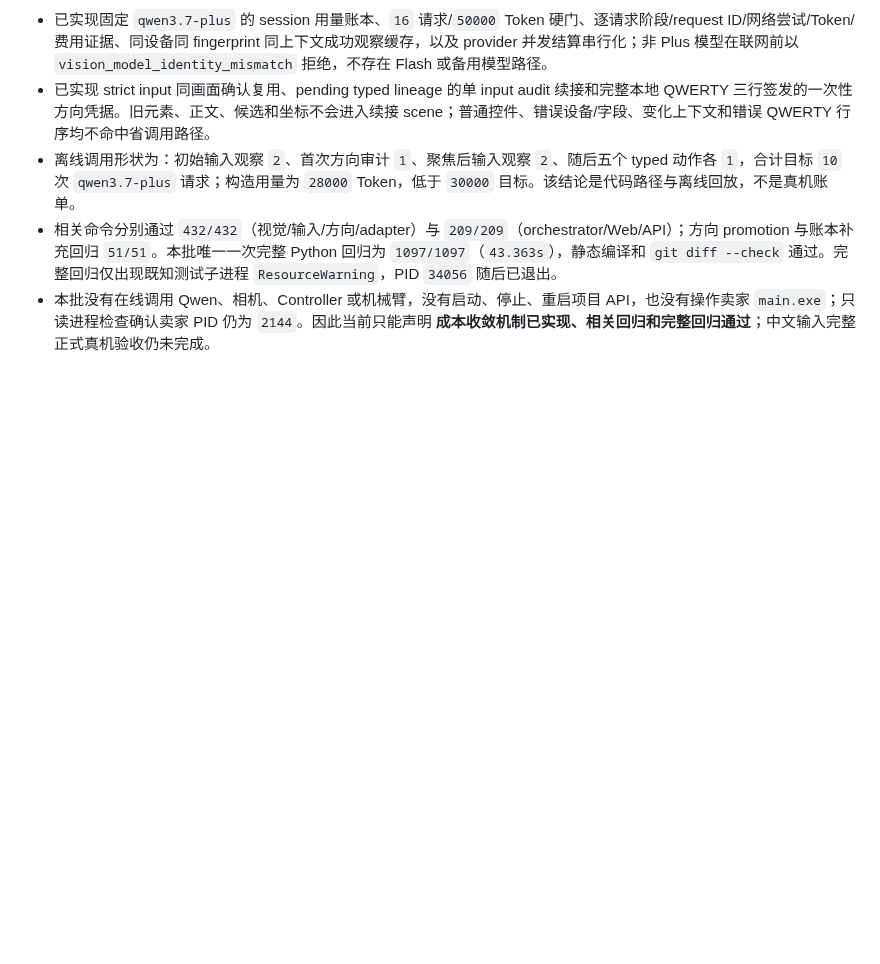
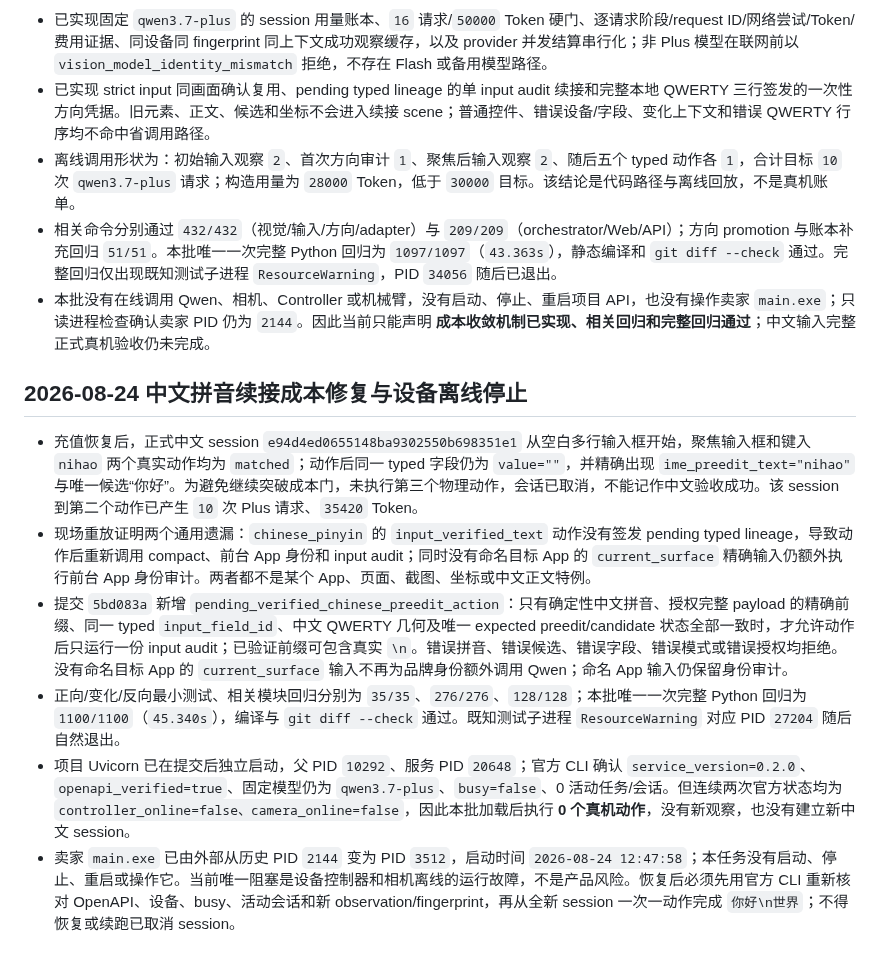
Before and after one commit to q2904047615-jpg/phone-visual-agent, a Markdown page: 复杂输入完整批次验收台账.md, the part around the change. Rendered like a GitHub page; blank space fills up the shorter version.

```diff
--- a/复杂输入完整批次验收台账.md
+++ b/复杂输入完整批次验收台账.md
@@ -656,3 +656,12 @@
 - 离线调用形状为：初始输入观察 `2`、首次方向审计 `1`、聚焦后输入观察 `2`、随后五个 typed 动作各 `1`，合计目标 `10` 次 `qwen3.7-plus` 请求；构造用量为 `28000` Token，低于 `30000` 目标。该结论是代码路径与离线回放，不是真机账单。
 - 相关命令分别通过 `432/432`（视觉/输入/方向/adapter）与 `209/209`（orchestrator/Web/API）；方向 promotion 与账本补充回归 `51/51`。本批唯一一次完整 Python 回归为 `1097/1097`（`43.363s`），静态编译和 `git diff --check` 通过。完整回归仅出现既知测试子进程 `ResourceWarning`，PID `34056` 随后已退出。
 - 本批没有在线调用 Qwen、相机、Controller 或机械臂，没有启动、停止、重启项目 API，也没有操作卖家 `main.exe`；只读进程检查确认卖家 PID 仍为 `2144`。因此当前只能声明 **成本收敛机制已实现、相关回归和完整回归通过**；中文输入完整正式真机验收仍未完成。
+
+## 2026-08-24 中文拼音续接成本修复与设备离线停止
+
+- 充值恢复后，正式中文 session `e94d4ed0655148ba9302550b698351e1` 从空白多行输入框开始，聚焦输入框和键入 `nihao` 两个真实动作均为 `matched`；动作后同一 typed 字段仍为 `value=""`，并精确出现 `ime_preedit_text="nihao"` 与唯一候选“你好”。为避免继续突破成本门，未执行第三个物理动作，会话已取消，不能记作中文验收成功。该 session 到第二个动作已产生 `10` 次 Plus 请求、`35420` Token。
+- 现场重放证明两个通用遗漏：`chinese_pinyin` 的 `input_verified_text` 动作没有签发 pending typed lineage，导致动作后重新调用 compact、前台 App 身份和 input audit；同时没有命名目标 App 的 `current_surface` 精确输入仍额外执行前台 App 身份审计。两者都不是某个 App、页面、截图、坐标或中文正文特例。
+- 提交 `5bd083a` 新增 `pending_verified_chinese_preedit_action`：只有确定性中文拼音、授权完整 payload 的精确前缀、同一 typed `input_field_id`、中文 QWERTY 几何及唯一 expected preedit/candidate 状态全部一致时，才允许动作后只运行一份 input audit；已验证前缀可包含真实 `\n`。错误拼音、错误候选、错误字段、错误模式或错误授权均拒绝。没有命名目标 App 的 `current_surface` 输入不再为品牌身份额外调用 Qwen；命名 App 输入仍保留身份审计。
+- 正向/变化/反向最小测试、相关模块回归分别为 `35/35`、`276/276`、`128/128`；本批唯一一次完整 Python 回归为 `1100/1100`（`45.340s`），编译与 `git diff --check` 通过。既知测试子进程 `ResourceWarning` 对应 PID `27204` 随后自然退出。
+- 项目 Uvicorn 已在提交后独立启动，父 PID `10292`、服务 PID `20648`；官方 CLI 确认 `service_version=0.2.0`、`openapi_verified=true`、固定模型仍为 `qwen3.7-plus`、`busy=false`、0 活动任务/会话。但连续两次官方状态均为 `controller_online=false、camera_online=false`，因此本批加载后执行 **0 个真机动作**，没有新观察，也没有建立新中文 session。
+- 卖家 `main.exe` 已由外部从历史 PID `2144` 变为 PID `3512`，启动时间 `2026-08-24 12:47:58`；本任务没有启动、停止、重启或操作它。当前唯一阻塞是设备控制器和相机离线的运行故障，不是产品风险。恢复后必须先用官方 CLI 重新核对 OpenAPI、设备、busy、活动会话和新 observation/fingerprint，再从全新 session 一次一动作完成 `你好\n世界`；不得恢复或续跑已取消 session。
```
Also changed, not shown: 项目交接文档.md (+8 -0 lines).
